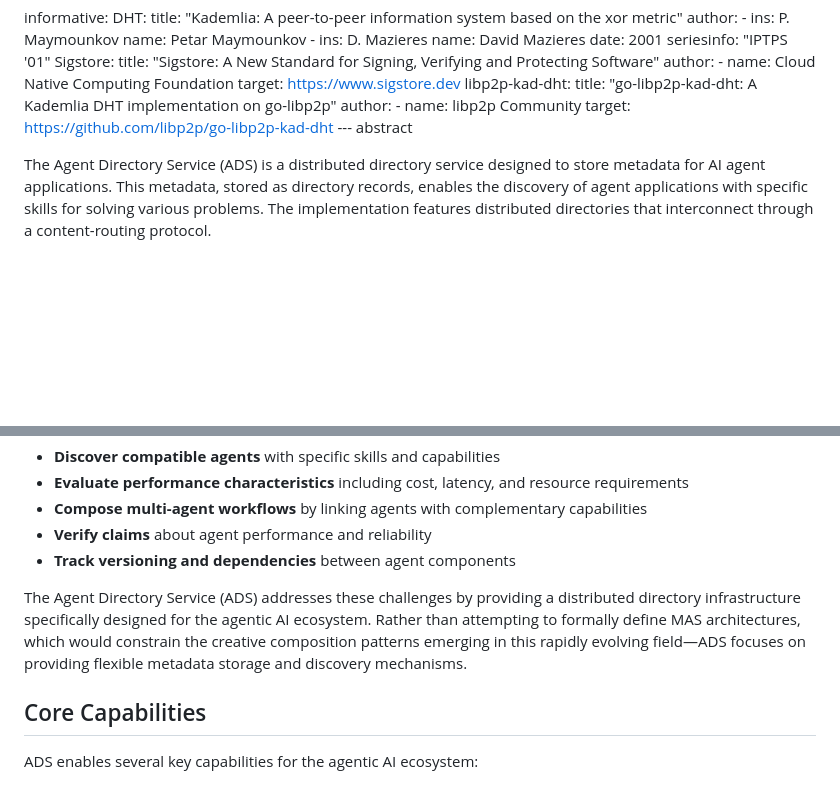
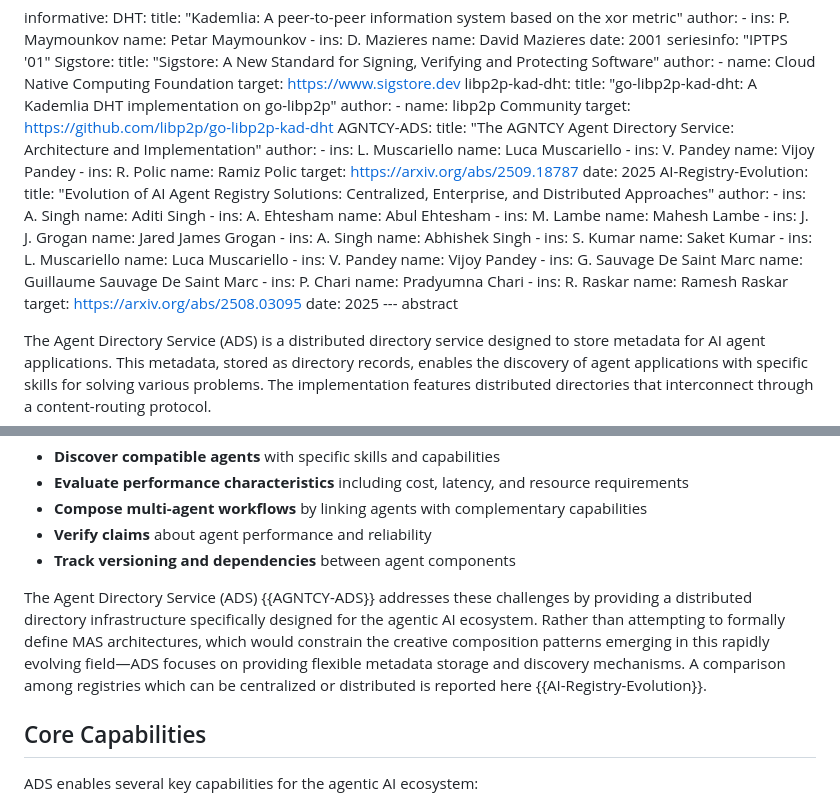
Before and after one commit to agntcy/dir-spec, a Markdown page: draft-mp-agntcy-ads.md, 2 parts joined by grey strips. Drawn GitHub-style; blank space fills up the shorter version.

Commit message:
fix: naming for I-D submission (#8)
* fix: naming for I-D submission
* fix: add references


---------

Signed-off-by: Luca Muscariello <muscariello@ieee.org>

```diff
--- a/draft-agntcy-ads.md
+++ b/draft-mp-agntcy-ads.md
@@ -75,6 +75,44 @@ informative:
       author:
          - name: libp2p Community
       target: https://github.com/libp2p/go-libp2p-kad-dht
+   AGNTCY-ADS:
+      title: "The AGNTCY Agent Directory Service: Architecture and Implementation"
+      author:
+         - ins: L. Muscariello
+           name: Luca Muscariello
+         - ins: V. Pandey
+           name: Vijoy Pandey
+         - ins: R. Polic
+           name: Ramiz Polic
+      target: https://arxiv.org/abs/2509.18787
+      date: 2025
+   AI-Registry-Evolution:
+      title: "Evolution of AI Agent Registry Solutions: Centralized, Enterprise, and Distributed Approaches"
+      author:
+         - ins: A. Singh
+           name: Aditi Singh
+         - ins: A. Ehtesham
+           name: Abul Ehtesham
+         - ins: M. Lambe
+           name: Mahesh Lambe
+         - ins: J. J. Grogan
+           name: Jared James Grogan
+         - ins: A. Singh
+           name: Abhishek Singh
+         - ins: S. Kumar
+           name: Saket Kumar
+         - ins: L. Muscariello
+           name: Luca Muscariello
+         - ins: V. Pandey
+           name: Vijoy Pandey
+         - ins: G. Sauvage De Saint Marc
+           name: Guillaume Sauvage De Saint Marc
+         - ins: P. Chari
+           name: Pradyumna Chari
+         - ins: R. Raskar
+           name: Ramesh Raskar
+      target: https://arxiv.org/abs/2508.03095
+      date: 2025
 --- abstract
 
 The Agent Directory Service (ADS) is a distributed directory service designed to
@@ -111,12 +149,13 @@ complementary capabilities
 - **Verify claims** about agent performance and reliability
 - **Track versioning and dependencies** between agent components
 
-The Agent Directory Service (ADS) addresses these challenges by providing a
-distributed directory infrastructure specifically designed for the agentic AI
-ecosystem. Rather than attempting to formally define MAS architectures, which
-would constrain the creative composition patterns emerging in this rapidly
-evolving field—ADS focuses on providing flexible metadata storage and discovery
-mechanisms.
+The Agent Directory Service (ADS) {{AGNTCY-ADS}}  addresses these challenges by
+providing a distributed directory infrastructure specifically designed for the
+agentic AI ecosystem. Rather than attempting to formally define MAS
+architectures, which would constrain the creative composition patterns emerging
+in this rapidly evolving field—ADS focuses on providing flexible metadata
+storage and discovery mechanisms. A comparison among registries which can be
+centralized or distributed is reported here {{AI-Registry-Evolution}}.
 
 ## Core Capabilities
 
```
Also changed, not shown: other parts of draft-mp-agntcy-ads.md (+30 -11 lines).
